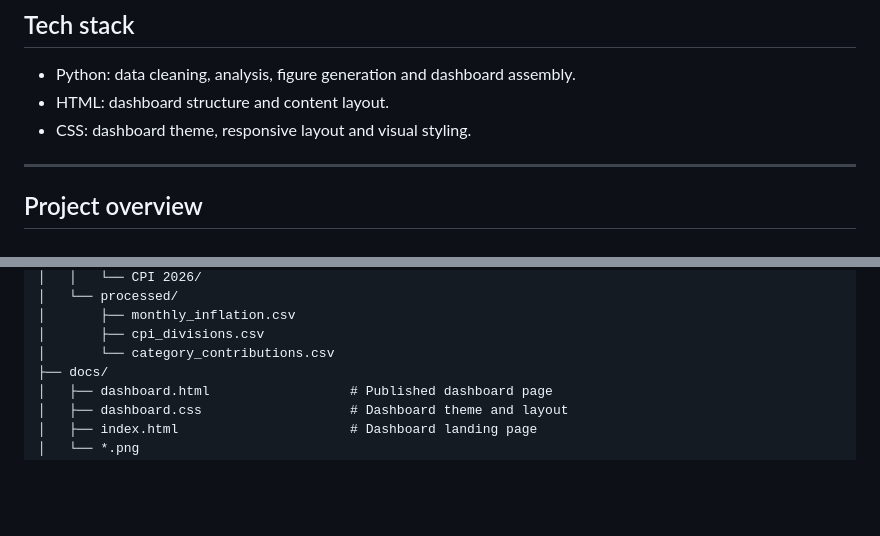
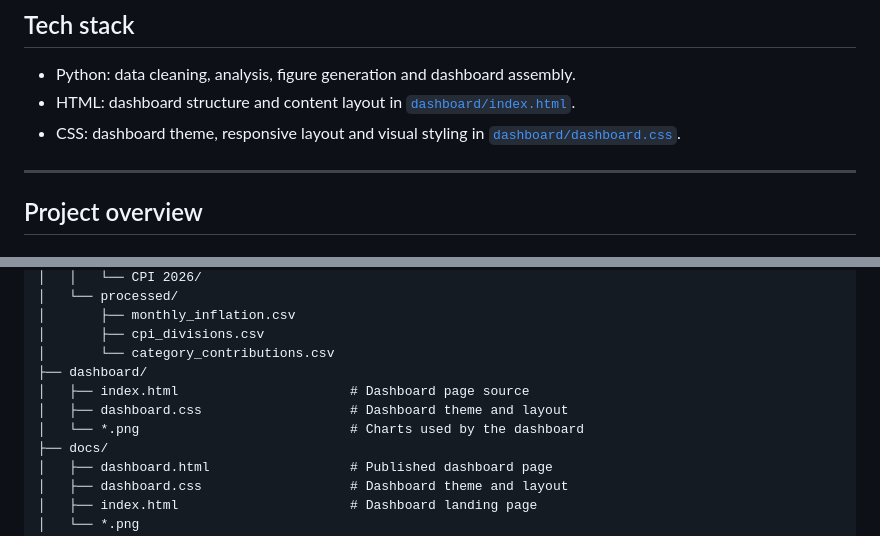
Before and after one commit to Blueeloop/Nigeria-Inflation-Cost-Of-Living-Pulse, a Markdown page: README.md, 2 parts joined by grey strips. Drawn GitHub-style; blank space fills up the shorter version.

Commit message:
Add dashboard source for language detection

```diff
--- a/README.md
+++ b/README.md
@@ -13,8 +13,8 @@ A one-page dashboard summarises the latest headline, food and core inflation rea
 ## Tech stack
 
 - Python: data cleaning, analysis, figure generation and dashboard assembly.
-- HTML: dashboard structure and content layout.
-- CSS: dashboard theme, responsive layout and visual styling.
+- HTML: dashboard structure and content layout in [`dashboard/index.html`](dashboard/index.html).
+- CSS: dashboard theme, responsive layout and visual styling in [`dashboard/dashboard.css`](dashboard/dashboard.css).
 
 ---
 
@@ -121,6 +121,10 @@ Nigeria-Inflation-Cost-Of-Living-Pulse/
 │       ├── monthly_inflation.csv
 │       ├── cpi_divisions.csv
 │       └── category_contributions.csv
+├── dashboard/
+│   ├── index.html                      # Dashboard page source
+│   ├── dashboard.css                   # Dashboard theme and layout
+│   └── *.png                           # Charts used by the dashboard
 ├── docs/
 │   ├── dashboard.html                  # Published dashboard page
 │   ├── dashboard.css                   # Dashboard theme and layout
```
Also changed, not shown: dashboard/category_yoy_latest.png (added), dashboard/contribution_reconciliation.png (added), dashboard/inflation_trends.png (added), dashboard/key_category_trends.png (added), dashboard/objectives_achieved.png (added), dashboard/weighted_contribution_latest.png (added), 4 other files.
